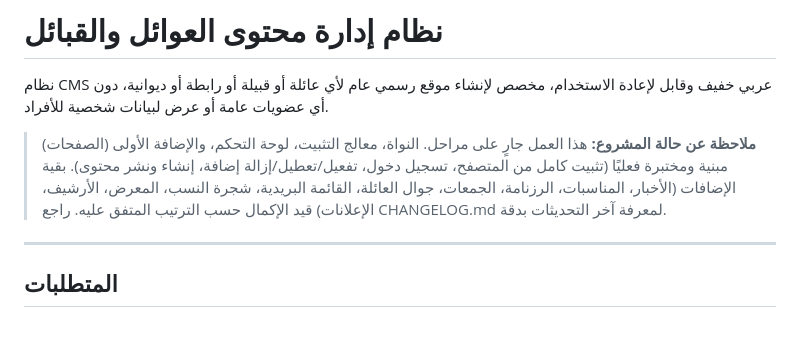
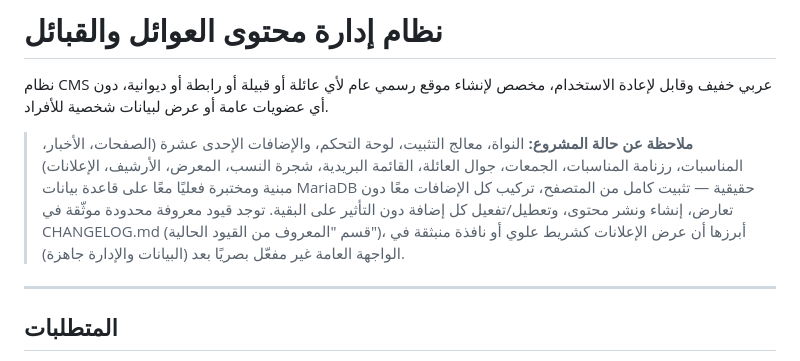
Before and after one commit to badrshfaqah/Family, a Markdown page: README.md, the part around the change. Rendered like a GitHub page; blank space fills up the shorter version.

```diff
--- a/README.md
+++ b/README.md
@@ -2,7 +2,7 @@
 
 نظام CMS عربي خفيف وقابل لإعادة الاستخدام، مخصص لإنشاء موقع رسمي عام لأي عائلة أو قبيلة أو رابطة أو ديوانية، دون أي عضويات عامة أو عرض لبيانات شخصية للأفراد.
 
-> **ملاحظة عن حالة المشروع:** هذا العمل جارٍ على مراحل. النواة، معالج التثبيت، لوحة التحكم، والإضافة الأولى (الصفحات) مبنية ومختبرة فعليًا (تثبيت كامل من المتصفح، تسجيل دخول، تفعيل/تعطيل/إزالة إضافة، إنشاء ونشر محتوى). بقية الإضافات (الأخبار، المناسبات، الرزنامة، الجمعات، جوال العائلة، القائمة البريدية، شجرة النسب، المعرض، الأرشيف، الإعلانات) قيد الإكمال حسب الترتيب المتفق عليه. راجع CHANGELOG.md لمعرفة آخر التحديثات بدقة.
+> **ملاحظة عن حالة المشروع:** النواة، معالج التثبيت، لوحة التحكم، والإضافات الإحدى عشرة (الصفحات، الأخبار، المناسبات، رزنامة المناسبات، الجمعات، جوال العائلة، القائمة البريدية، شجرة النسب، المعرض، الأرشيف، الإعلانات) مبنية ومختبرة فعليًا معًا على قاعدة بيانات MariaDB حقيقية — تثبيت كامل من المتصفح، تركيب كل الإضافات معًا دون تعارض، إنشاء ونشر محتوى، وتعطيل/تفعيل كل إضافة دون التأثير على البقية. توجد قيود معروفة محدودة موثّقة في CHANGELOG.md (قسم "المعروف من القيود الحالية")، أبرزها أن عرض الإعلانات كشريط علوي أو نافذة منبثقة في الواجهة العامة غير مفعّل بصريًا بعد (البيانات والإدارة جاهزة).
 
 ---
 
```
Also changed, not shown: CHANGELOG.md (+44 -9 lines).
